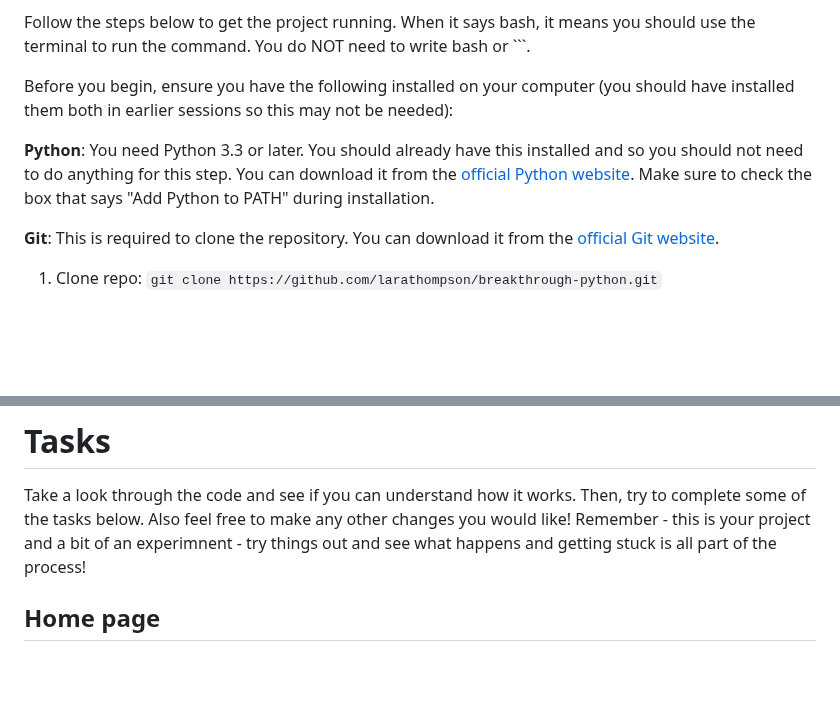
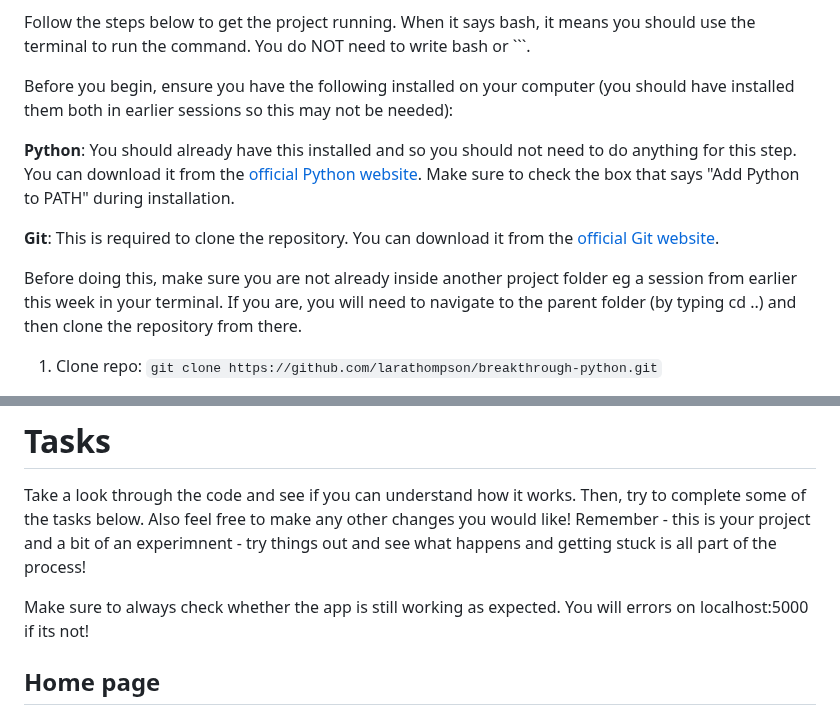
Before and after one commit to larathompson/breakthrough-python, a Markdown page: README.md, 2 parts joined by grey strips. Drawn GitHub-style; blank space fills up the shorter version.

```diff
--- a/README.md
+++ b/README.md
@@ -6,9 +6,11 @@ Follow the steps below to get the project running. When it says bash, it means y
 
 Before you begin, ensure you have the following installed on your computer (you should have installed them both in earlier sessions so this may not be needed):
 
-**Python**: You need Python 3.3 or later. You should already have this installed and so you should not need to do anything for this step. You can download it from the [official Python website](https://www.python.org/downloads/). Make sure to check the box that says "Add Python to PATH" during installation.
+**Python**: You should already have this installed and so you should not need to do anything for this step. You can download it from the [official Python website](https://www.python.org/downloads/). Make sure to check the box that says "Add Python to PATH" during installation.
 
 **Git**: This is required to clone the repository. You can download it from the [official Git website](https://git-scm.com/downloads).
+
+Before doing this, make sure you are not already inside another project folder eg a session from earlier this week in your terminal. If you are, you will need to navigate to the parent folder (by typing cd ..) and then clone the repository from there.
 
 1. Clone repo:
    `git clone https://github.com/larathompson/breakthrough-python.git`
@@ -88,6 +129,8 @@ This flow should help you understand how different parts of the codebase interac
 
 Take a look through the code and see if you can understand how it works. Then, try to complete some of the tasks below. Also feel free to make any other changes you would like! Remember - this is your project and a bit of an experimnent - try things out and see what happens and getting stuck is all part of the process!
 
+Make sure to always check whether the app is still working as expected. You will errors on localhost:5000 if its not!
+
 ## Home page
 
 1. Can you edit the text on the homepage?
```
Also changed, not shown: other parts of README.md (+39 -0 lines).
